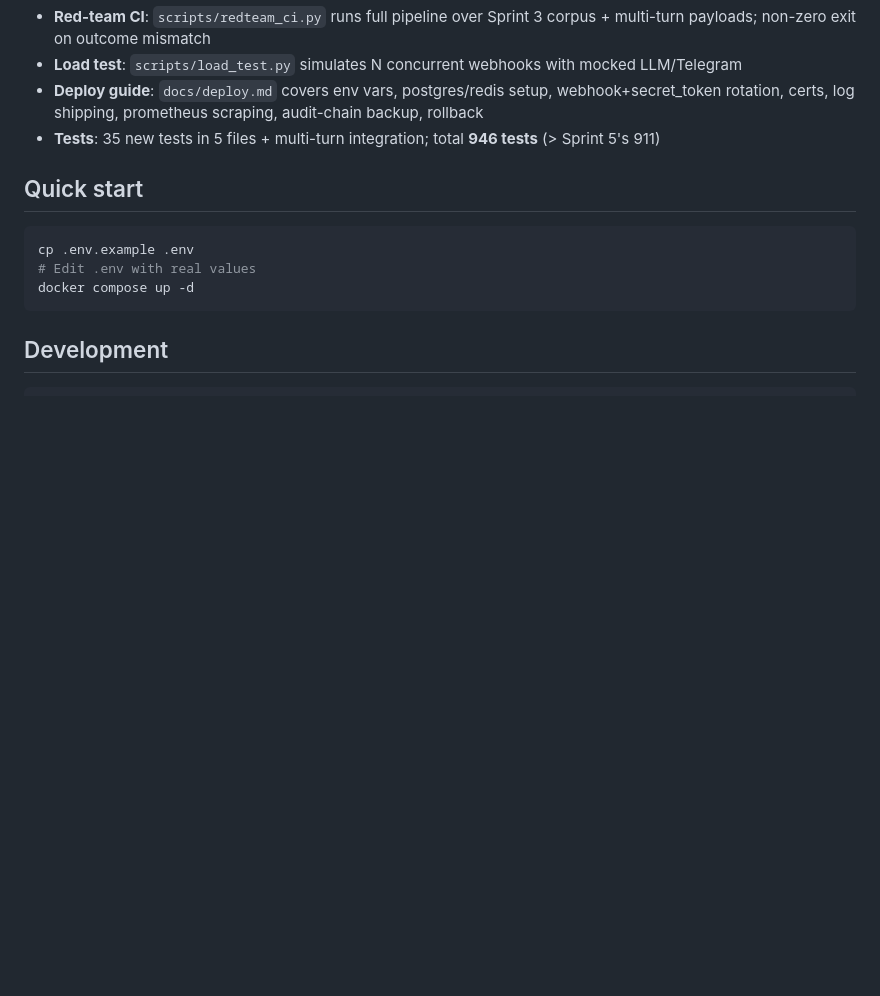
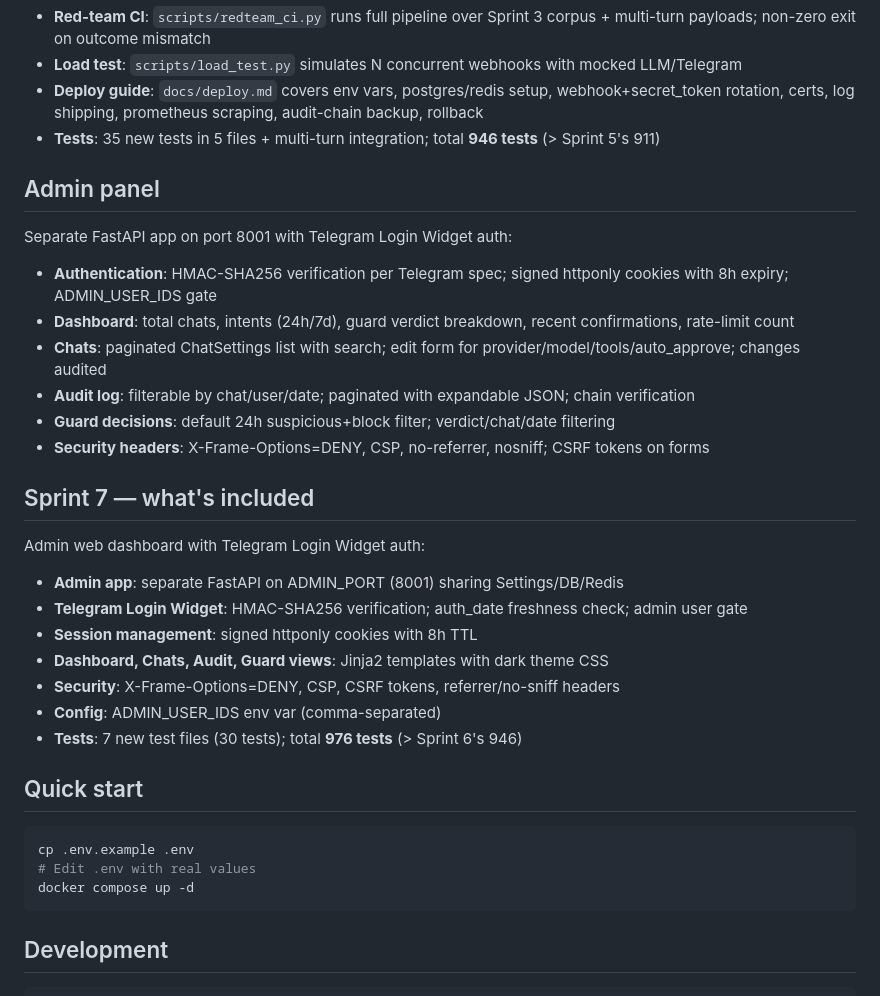
Before and after one commit to muzaffar-murodovich/mohizar-bot, a Markdown page: README.md, the part around the change. Drawn GitHub-style; blank space fills up the shorter version.

Commit message:
docs: add Admin panel and Sprint 7 sections to README
Co-Authored-By: Claude Opus 4.7 <noreply@anthropic.com>

````diff
--- a/README.md
+++ b/README.md
@@ -98,6 +98,29 @@ Security model closure and production readiness:
 - **Deploy guide**: `docs/deploy.md` covers env vars, postgres/redis setup, webhook+secret_token rotation, certs, log shipping, prometheus scraping, audit-chain backup, rollback
 - **Tests**: 35 new tests in 5 files + multi-turn integration; total **946 tests** (> Sprint 5's 911)
 
+## Admin panel
+
+Separate FastAPI app on port 8001 with Telegram Login Widget auth:
+
+- **Authentication**: HMAC-SHA256 verification per Telegram spec; signed httponly cookies with 8h expiry; ADMIN_USER_IDS gate
+- **Dashboard**: total chats, intents (24h/7d), guard verdict breakdown, recent confirmations, rate-limit count
+- **Chats**: paginated ChatSettings list with search; edit form for provider/model/tools/auto_approve; changes audited
+- **Audit log**: filterable by chat/user/date; paginated with expandable JSON; chain verification
+- **Guard decisions**: default 24h suspicious+block filter; verdict/chat/date filtering
+- **Security headers**: X-Frame-Options=DENY, CSP, no-referrer, nosniff; CSRF tokens on forms
+
+## Sprint 7 — what's included
+
+Admin web dashboard with Telegram Login Widget auth:
+
+- **Admin app**: separate FastAPI on ADMIN_PORT (8001) sharing Settings/DB/Redis
+- **Telegram Login Widget**: HMAC-SHA256 verification; auth_date freshness check; admin user gate
+- **Session management**: signed httponly cookies with 8h TTL
+- **Dashboard, Chats, Audit, Guard views**: Jinja2 templates with dark theme CSS
+- **Security**: X-Frame-Options=DENY, CSP, CSRF tokens, referrer/no-sniff headers
+- **Config**: ADMIN_USER_IDS env var (comma-separated)
+- **Tests**: 7 new test files (30 tests); total **976 tests** (> Sprint 6's 946)
+
 ## Quick start
 
 ```bash
````
